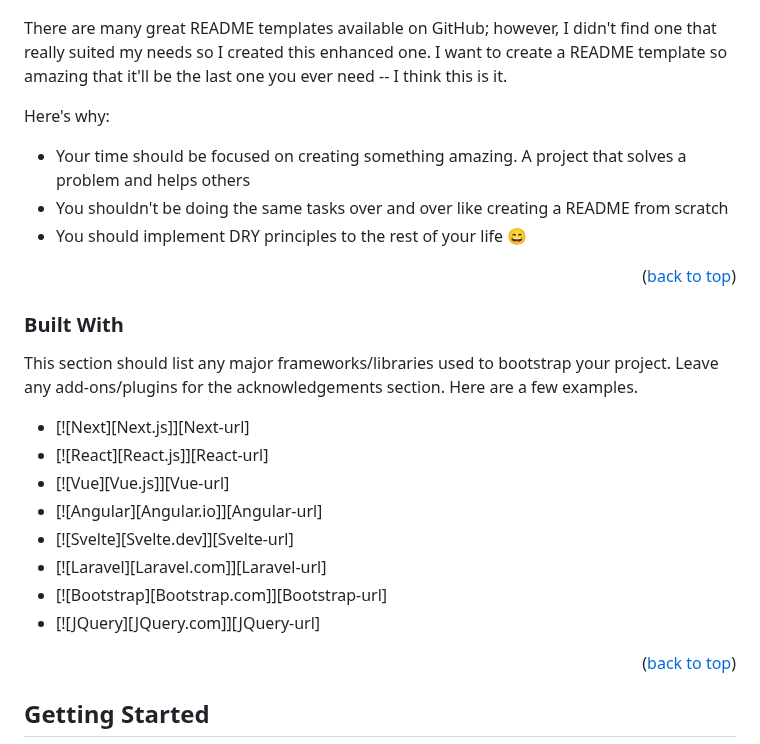
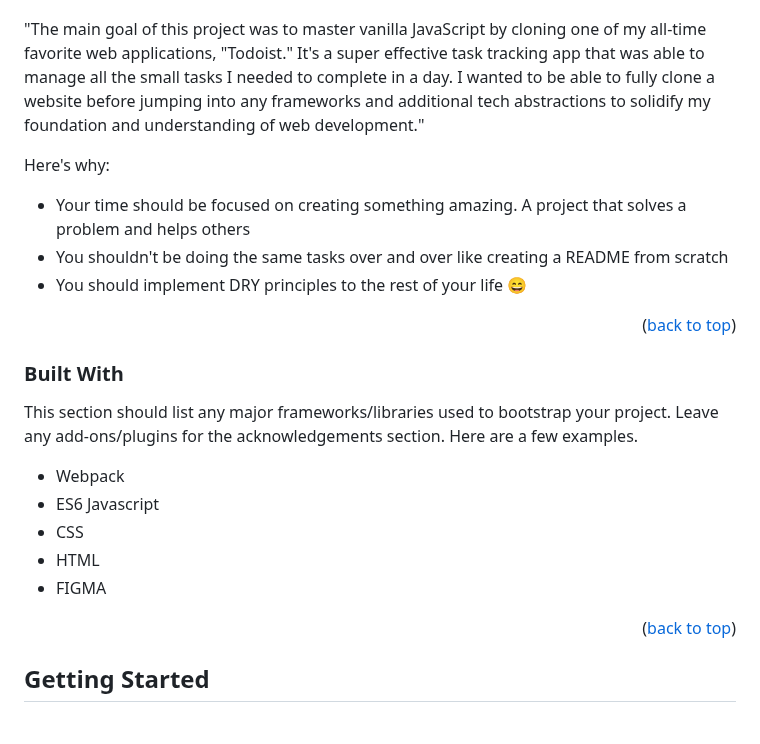
Before and after one commit to JosiahSchwahn/todoist-clone, a Markdown page: README.md, the part around the change. Rendered like a GitHub page.

```diff
--- a/README.md
+++ b/README.md
@@ -45,11 +45,8 @@
 ![Add Task Modal Screenshot][product-screenshot-add-task]
 ![Figma Design Board Screenshot][product-screenshot-figma]
 
-
-
-
-
-There are many great README templates available on GitHub; however, I didn't find one that really suited my needs so I created this enhanced one. I want to create a README template so amazing that it'll be the last one you ever need -- I think this is it.
+"The main goal of this project was to master vanilla JavaScript by cloning one of my all-time favorite web applications, "Todoist." It's a super effective task tracking app that was able to manage all the small tasks I needed to complete in a day.
+I wanted to be able to fully clone a website before jumping into any frameworks and additional tech abstractions to solidify my foundation and understanding of web development."
 
 Here's why:
 * Your time should be focused on creating something amazing. A project that solves a problem and helps others
@@ -64,15 +61,11 @@ Here's why:
 ### Built With
 
 This section should list any major frameworks/libraries used to bootstrap your project. Leave any add-ons/plugins for the acknowledgements section. Here are a few examples.
-
-* [![Next][Next.js]][Next-url]
-* [![React][React.js]][React-url]
-* [![Vue][Vue.js]][Vue-url]
-* [![Angular][Angular.io]][Angular-url]
-* [![Svelte][Svelte.dev]][Svelte-url]
-* [![Laravel][Laravel.com]][Laravel-url]
-* [![Bootstrap][Bootstrap.com]][Bootstrap-url]
-* [![JQuery][JQuery.com]][JQuery-url]
+* Webpack
+* ES6 Javascript
+* CSS
+* HTML
+* FIGMA
 
 <p align="right">(<a href="#readme-top">back to top</a>)</p>
 
```
